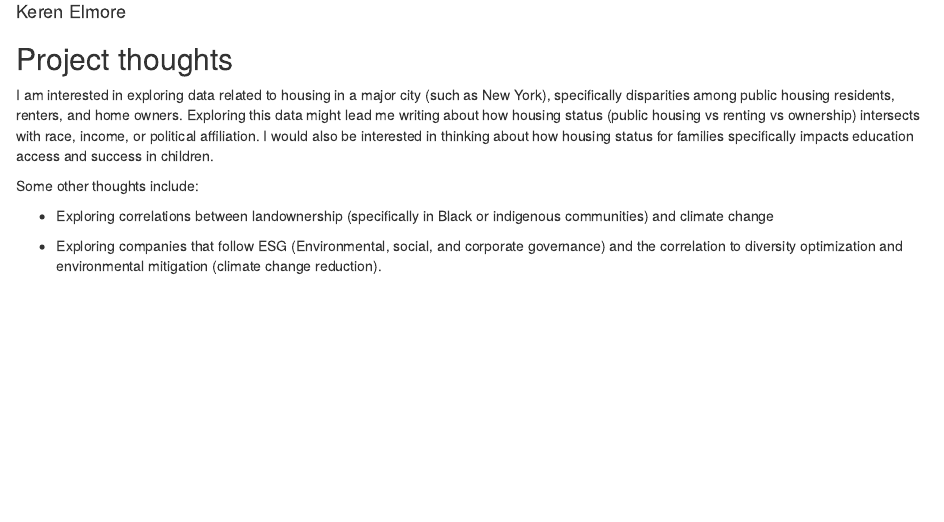
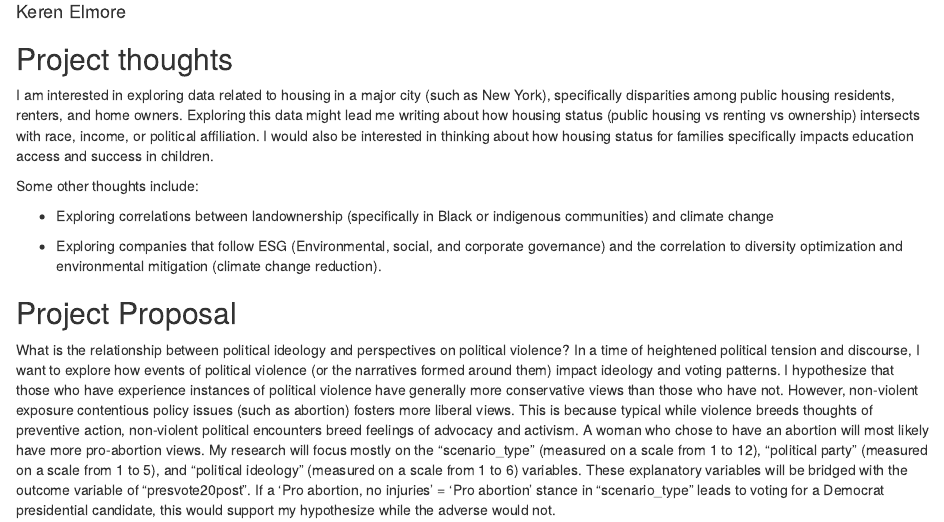
Before and after one commit to KerenElmore/gov50-final-project, an R Markdown document (index.Rmd): the page in a window 1100 px wide, from 70 px down. Rendered offline with R 4.5, knitr and Pandoc, with nearby package versions; drawn as R Markdown's standard HTML page in place of the format the file asks for.

Commit message:
v2 milestone 2

```diff
--- a/index.Rmd
+++ b/index.Rmd
@@ -18,3 +18,6 @@ Some other thoughts include:
 - Exploring correlations between landownership (specifically in Black or indigenous communities) and climate change
 
 - Exploring companies that follow ESG (Environmental, social, and corporate governance) and the correlation to diversity optimization and environmental mitigation (climate change reduction).
+
+## Project Proposal
+What is the relationship between political ideology and perspectives on political violence? In a time of heightened political tension and discourse, I want to explore how events of political violence (or the narratives formed around them) impact ideology and voting patterns. I hypothesize that those who have experience instances of political violence have generally more conservative views than those who have not. However, non-violent exposure contentious policy issues (such as abortion) fosters more liberal views. This is because typical while violence breeds thoughts of preventive action, non-violent political encounters breed feelings of advocacy and activism. A woman who chose to have an abortion will most likely have more pro-abortion views. My research will focus mostly on the "scenario_type" (measured on a scale from 1 to 12), "political party" (measured on a scale from 1 to 5), and "political ideology" (measured on a scale from 1 to 6) variables. These explanatory variables will be bridged with the outcome variable of "presvote20post". If a 'Pro abortion, no injuries' = 'Pro abortion' stance in "scenario_type" leads to voting for a Democrat presidential candidate, this would support my hypothesize while the adverse would not.
```
